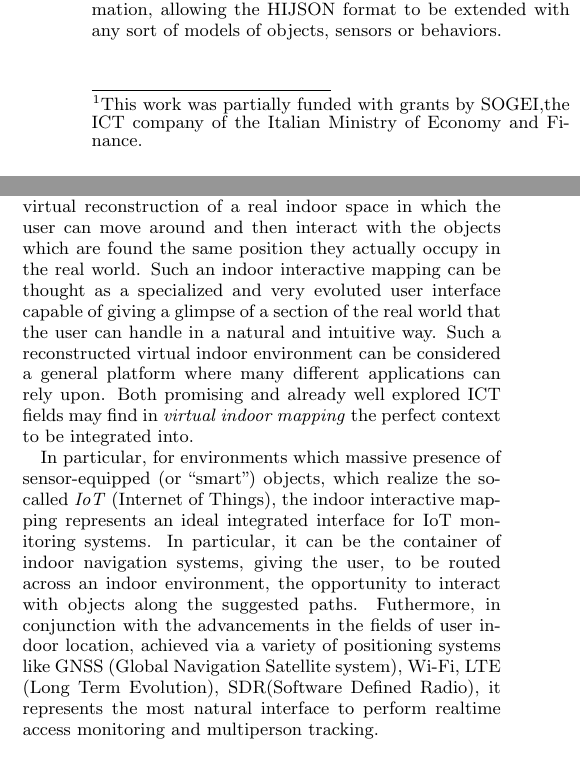
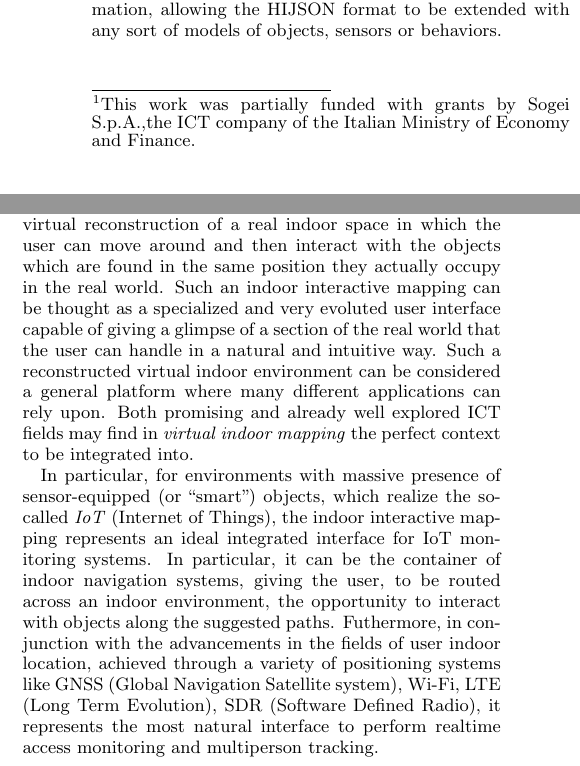
Before and after one commit to cvdlab/doceng2015, a LaTeX paper (doceng2015.tex, which reads abstract.tex, introduction.tex): two parts of the columns of page 1 of 10, joined at a grey line, cut so that both start at the same text. Compiled offline with pdfLaTeX.

Commit message:
included introduction review by @msportillo

```diff
--- a/abstract.tex
+++ b/abstract.tex
@@ -1,7 +1,7 @@
 \begin{abstract}
 
 This paper introduces HIJSON\footnote{This work was partially funded with
-grants by SOGEI,the ICT company of the Italian Ministry of Economy and
+grants by Sogei S.p.A.,the ICT company of the Italian Ministry of Economy and
 Finance.}, a novel indoor cartographic document format. A software framework
 is also presented, that relies on HIJSON documents and is entirely based on
 web technologies. With respect to current cartographic formats, HIJSON brings
--- a/introduction.tex
+++ b/introduction.tex
@@ -2,7 +2,7 @@
 
 An indoor environment interactive mapping consists of a virtual reconstruction
 of a real indoor space in which the user can move around and then interact
-with the objects which are found the same position they actually occupy in the
+with the objects which are found in the same position they actually occupy in the
 real world. Such an indoor interactive mapping can be thought as a specialized
 and very evoluted user interface capable of giving a glimpse of a section of
 the real world that the user can handle in a natural and intuitive way.  Such
@@ -11,16 +11,16 @@ platform where many different applications can rely upon. Both promising and
 already well explored ICT fields may find in \emph{virtual indoor mapping} the
 perfect context to be integrated into.
 
-In particular, for environments which massive presence of sensor-equipped (or
+In particular, for environments with massive presence of sensor-equipped (or
 ``smart'') objects, which realize the so-called \emph{IoT} (Internet of
 Things), the indoor interactive mapping represents an ideal integrated
 interface for IoT monitoring systems. In particular, it can be the container
 of indoor navigation systems, giving the user, to be routed across an indoor
 environment, the opportunity to interact with objects along the suggested
 paths. Futhermore, in conjunction with the advancements in the fields of user
-indoor location, achieved via a variety of positioning systems like GNSS
+indoor location, achieved through a variety of positioning systems like GNSS
 (Global Navigation Satellite system), Wi-Fi, LTE (Long Term Evolution),
-SDR(Software Defined Radio), it represents the most natural interface to
+SDR (Software Defined Radio), it represents the most natural interface to
 perform realtime access monitoring and multiperson tracking.
 
 To enable such a interactive mapping platform it is of the utmost importance a
```
Also changed, not shown: images/minimum-colors-test.pdf (added), images/minimum-colors.pdf, images/web_framework_2.png, introduction.tex (9 more changed lines), 1 other file.
